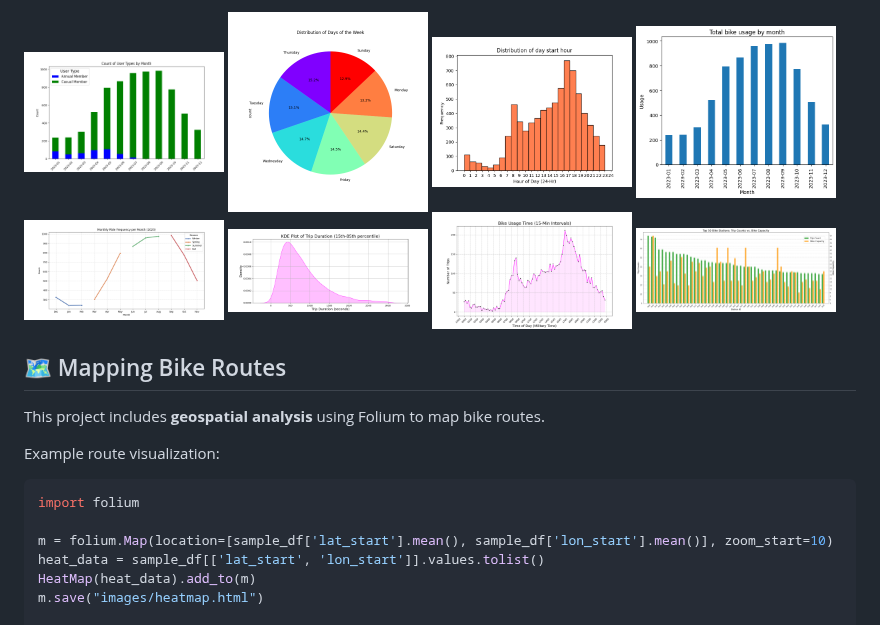
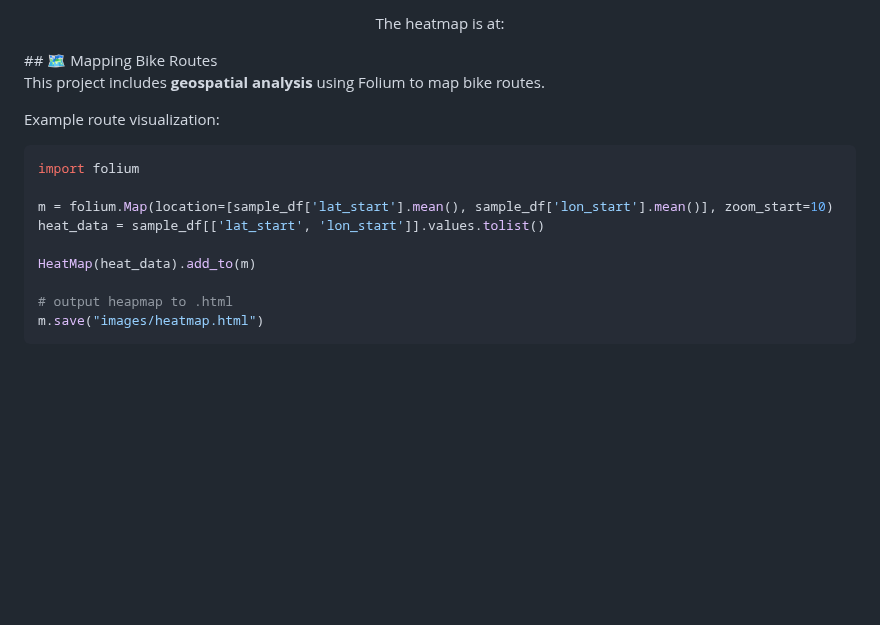
Before and after one commit to ConstCorrectness/toronto-bikeshare-2024, a Markdown page: README.md, the part around one of its changes. Rendered like a GitHub page; blank space fills up the shorter version.

````diff
--- a/README.md
+++ b/README.md
@@ -49,13 +59,7 @@ $ jupyter notebook main.ipynb
 
-<img src="images/fig1.png" width="200" height="200" />
-<img src="images/fig2.png" width="200" height="200" />
-<img src="images/fig3.png" width="200" height="200" />
-<img src="images/fig4.png" width="200" height="200" />
-<img src="images/fig5.png" width="200" height="200" />
-<img src="images/fig6.png" width="200" height="200" />
-<img src="images/fig7.png" width="200" height="200" />
-<img src="images/fig8.png" width="200" height="200" />
-
+<p align="center">
+The heatmap is at:
+</p>
 ## 🗺️ Mapping Bike Routes
 
 This project includes **geospatial analysis** using Folium to map bike routes.
@@ -66,7 +70,11 @@ import folium
 
 m = folium.Map(location=[sample_df['lat_start'].mean(), sample_df['lon_start'].mean()], zoom_start=10)
 heat_data = sample_df[['lat_start', 'lon_start']].values.tolist()
+
 HeatMap(heat_data).add_to(m)
+
+# output heapmap to .html
 m.save("images/heatmap.html")
+```
 
 ## Main Contributors:
````
Also changed, not shown: other parts of README.md (+15 -3 lines).
